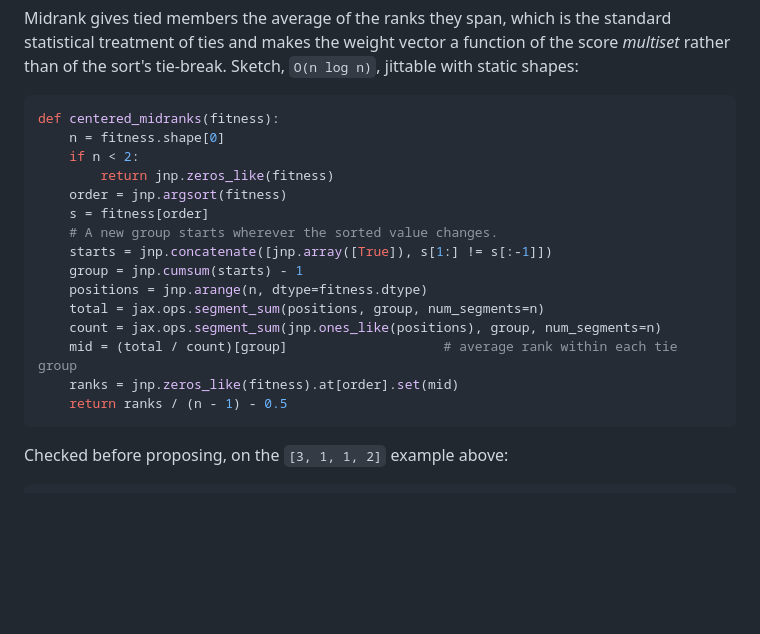
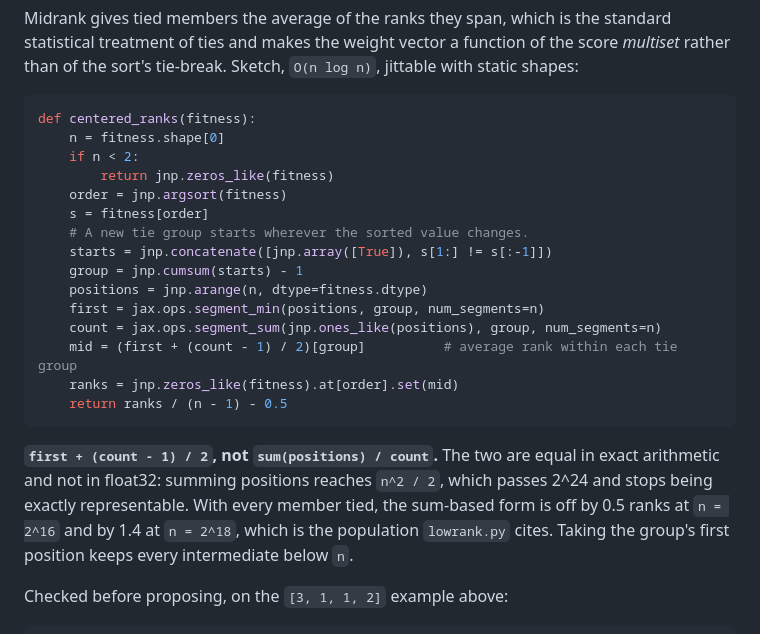
Before and after one commit to andreshernandez-spec/shardes, a Markdown page: docs/postmortem-gpu-determinism.md, the part around the change. GitHub-like rendering; blank space fills up the shorter version.

Commit message:
use the start-based midrank form; the sum-based one drifts at large n

````diff
--- a/docs/postmortem-gpu-determinism.md
+++ b/docs/postmortem-gpu-determinism.md
@@ -696,22 +696,28 @@ statistical treatment of ties and makes the weight vector a function of the scor
 rather than of the sort's tie-break. Sketch, `O(n log n)`, jittable with static shapes:
 
 ```python
-def centered_midranks(fitness):
+def centered_ranks(fitness):
     n = fitness.shape[0]
     if n < 2:
         return jnp.zeros_like(fitness)
     order = jnp.argsort(fitness)
     s = fitness[order]
-    # A new group starts wherever the sorted value changes.
+    # A new tie group starts wherever the sorted value changes.
     starts = jnp.concatenate([jnp.array([True]), s[1:] != s[:-1]])
     group = jnp.cumsum(starts) - 1
     positions = jnp.arange(n, dtype=fitness.dtype)
-    total = jax.ops.segment_sum(positions, group, num_segments=n)
+    first = jax.ops.segment_min(positions, group, num_segments=n)
     count = jax.ops.segment_sum(jnp.ones_like(positions), group, num_segments=n)
-    mid = (total / count)[group]                    # average rank within each tie group
+    mid = (first + (count - 1) / 2)[group]          # average rank within each tie group
     ranks = jnp.zeros_like(fitness).at[order].set(mid)
     return ranks / (n - 1) - 0.5
 ```
+
+**`first + (count - 1) / 2`, not `sum(positions) / count`.** The two are equal in exact
+arithmetic and not in float32: summing positions reaches `n^2 / 2`, which passes 2^24 and
+stops being exactly representable. With every member tied, the sum-based form is off by 0.5
+ranks at `n = 2^16` and by 1.4 at `n = 2^18`, which is the population `lowrank.py` cites.
+Taking the group's first position keeps every intermediate below `n`.
 
 Checked before proposing, on the `[3, 1, 1, 2]` example above:
 
````
